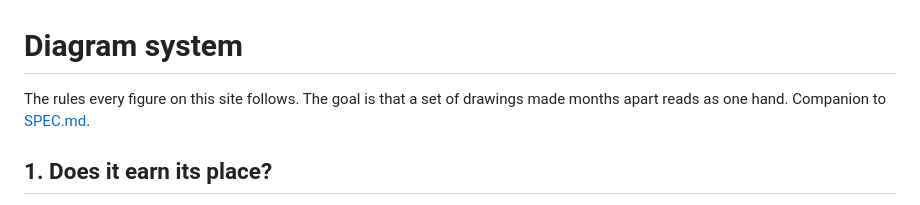
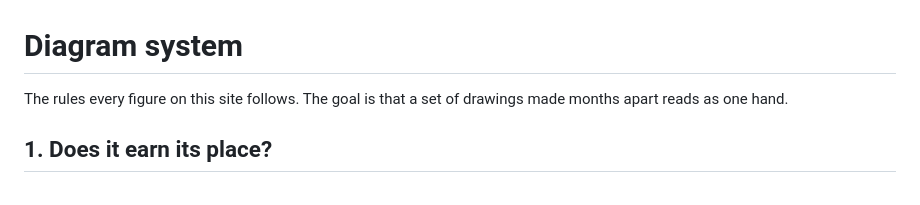
Before and after one commit to ryantornberg/ryantornberg.com, a Markdown page: DIAGRAMS.md, the part around the change. Rendered like a GitHub page.

Commit message:
chore: stop publishing the site spec
The spec discusses the job search, so it no longer lives in this public
repo. DIAGRAMS.md drops its link to it.

```diff
--- a/DIAGRAMS.md
+++ b/DIAGRAMS.md
@@ -1,6 +1,6 @@
 # Diagram system
 
-The rules every figure on this site follows. The goal is that a set of drawings made months apart reads as one hand. Companion to [SPEC.md](SPEC.md).
+The rules every figure on this site follows. The goal is that a set of drawings made months apart reads as one hand.
 
 ## 1. Does it earn its place?
 
```
Also changed, not shown: SPEC.md (deleted, +0 -130 lines).
